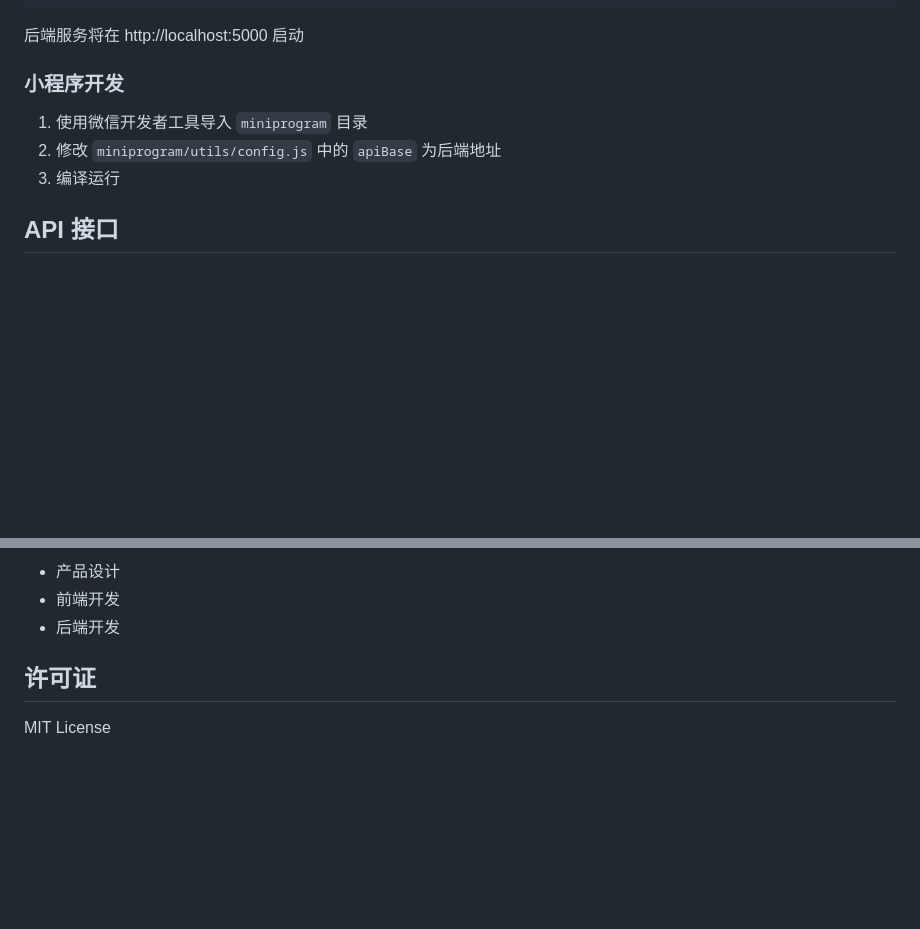
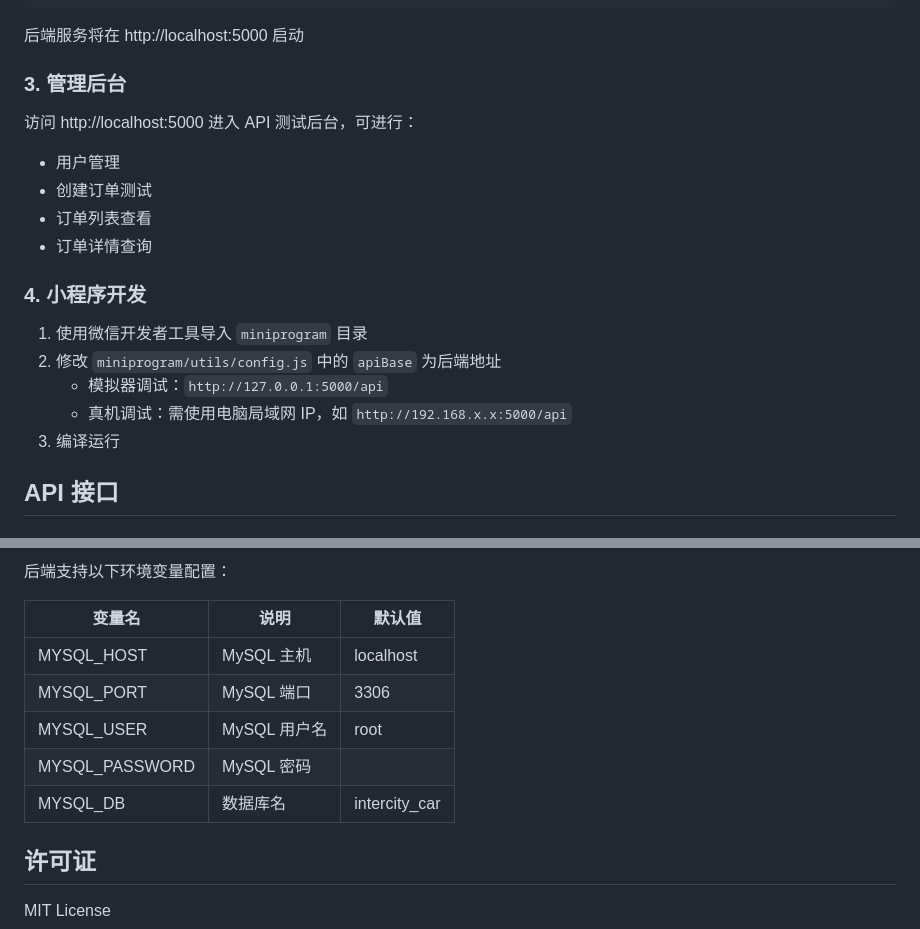
Before and after one commit to HJTGit/IntercityCar, a Markdown page: README.md, 2 parts joined by grey strips. Rendered like a GitHub page; blank space fills up the shorter version.

```diff
--- a/README.md
+++ b/README.md
@@ -64,10 +76,20 @@ python run.py
 
 后端服务将在 http://localhost:5000 启动
 
-### 小程序开发
+### 3. 管理后台
+
+访问 http://localhost:5000 进入 API 测试后台，可进行：
+- 用户管理
+- 创建订单测试
+- 订单列表查看
+- 订单详情查询
+
+### 4. 小程序开发
 
 1. 使用微信开发者工具导入 `miniprogram` 目录
 2. 修改 `miniprogram/utils/config.js` 中的 `apiBase` 为后端地址
+   - 模拟器调试：`http://127.0.0.1:5000/api`
+   - 真机调试：需使用电脑局域网 IP，如 `http://192.168.x.x:5000/api`
 3. 编译运行
 
 ## API 接口
@@ -143,7 +178,13 @@ python run.py
 
-- 产品设计
-- 前端开发
-- 后端开发
+后端支持以下环境变量配置：
+
+| 变量名 | 说明 | 默认值 |
+|-------|------|-------|
+| MYSQL_HOST | MySQL 主机 | localhost |
+| MYSQL_PORT | MySQL 端口 | 3306 |
+| MYSQL_USER | MySQL 用户名 | root |
+| MYSQL_PASSWORD | MySQL 密码 | |
+| MYSQL_DB | 数据库名 | intercity_car |
 
 ## 许可证
 
```
Also changed, not shown: other parts of README.md (+55 -30 lines).
